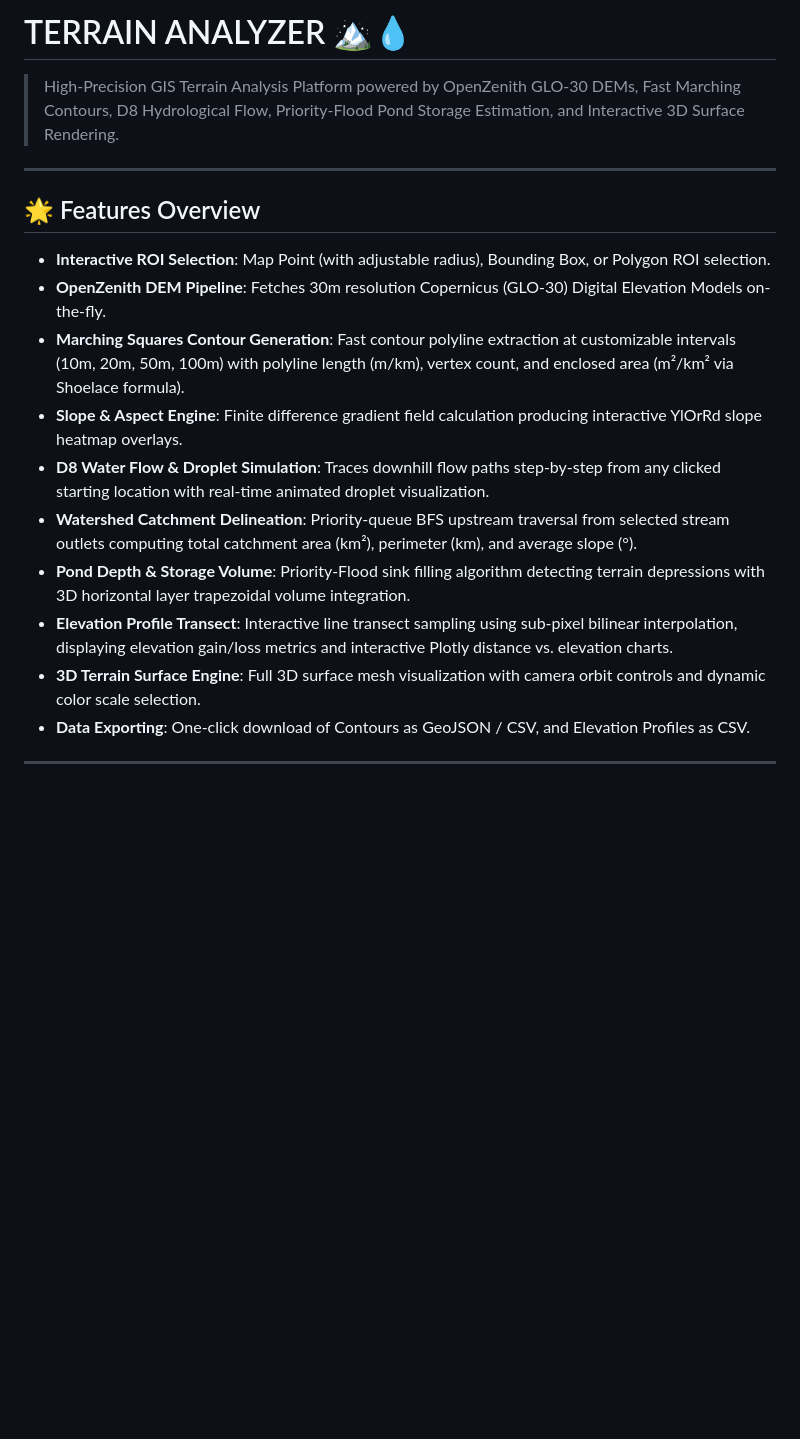
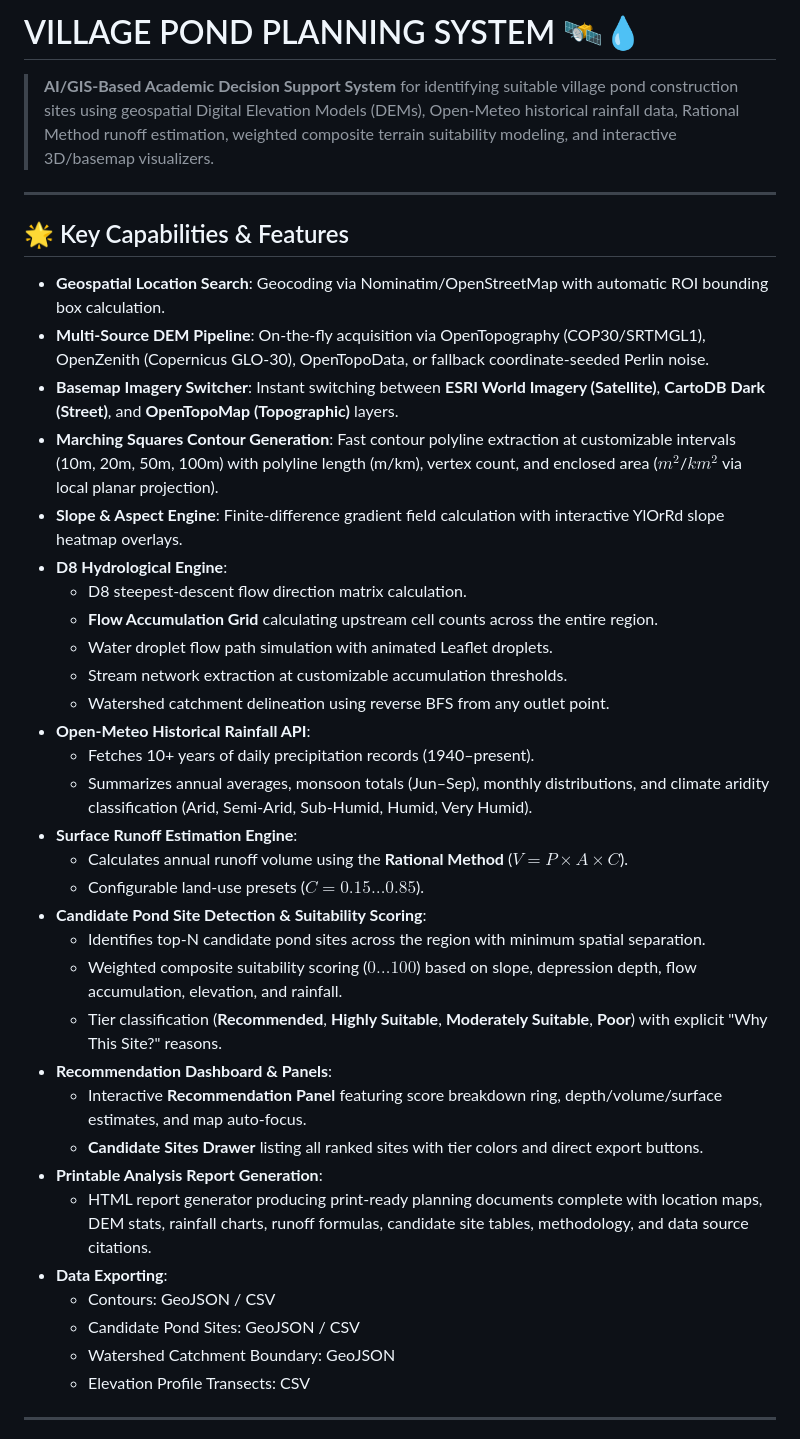
Before and after one commit to Abhigyan6091/Pond-Planning-System, a Markdown page: README.md, the part around one of its changes. Drawn GitHub-style; blank space fills up the shorter version.

```diff
--- a/README.md
+++ b/README.md
@@ -1,21 +1,42 @@
-# TERRAIN ANALYZER 🏔️💧
+# VILLAGE POND PLANNING SYSTEM 🛰️💧
 
-> High-Precision GIS Terrain Analysis Platform powered by OpenZenith GLO-30 DEMs, Fast Marching Contours, D8 Hydrological Flow, Priority-Flood Pond Storage Estimation, and Interactive 3D Surface Rendering.
+> **AI/GIS-Based Academic Decision Support System** for identifying suitable village pond construction sites using geospatial Digital Elevation Models (DEMs), Open-Meteo historical rainfall data, Rational Method runoff estimation, weighted composite terrain suitability modeling, and interactive 3D/basemap visualizers.
 
 ---
 
-## 🌟 Features Overview
+## 🌟 Key Capabilities & Features
 
-- **Interactive ROI Selection**: Map Point (with adjustable radius), Bounding Box, or Polygon ROI selection.
-- **OpenZenith DEM Pipeline**: Fetches 30m resolution Copernicus (GLO-30) Digital Elevation Models on-the-fly.
-- **Marching Squares Contour Generation**: Fast contour polyline extraction at customizable intervals (10m, 20m, 50m, 100m) with polyline length (m/km), vertex count, and enclosed area (m²/km² via Shoelace formula).
-- **Slope & Aspect Engine**: Finite difference gradient field calculation producing interactive YlOrRd slope heatmap overlays.
-- **D8 Water Flow & Droplet Simulation**: Traces downhill flow paths step-by-step from any clicked starting location with real-time animated droplet visualization.
-- **Watershed Catchment Delineation**: Priority-queue BFS upstream traversal from selected stream outlets computing total catchment area (km²), perimeter (km), and average slope (°).
-- **Pond Depth & Storage Volume**: Priority-Flood sink filling algorithm detecting terrain depressions with 3D horizontal layer trapezoidal volume integration.
-- **Elevation Profile Transect**: Interactive line transect sampling using sub-pixel bilinear interpolation, displaying elevation gain/loss metrics and interactive Plotly distance vs. elevation charts.
-- **3D Terrain Surface Engine**: Full 3D surface mesh visualization with camera orbit controls and dynamic color scale selection.
-- **Data Exporting**: One-click download of Contours as GeoJSON / CSV, and Elevation Profiles as CSV.
+- **Geospatial Location Search**: Geocoding via Nominatim/OpenStreetMap with automatic ROI bounding box calculation.
+- **Multi-Source DEM Pipeline**: On-the-fly acquisition via OpenTopography (COP30/SRTMGL1), OpenZenith (Copernicus GLO-30), OpenTopoData, or fallback coordinate-seeded Perlin noise.
+- **Basemap Imagery Switcher**: Instant switching between **ESRI World Imagery (Satellite)**, **CartoDB Dark (Street)**, and **OpenTopoMap (Topographic)** layers.
+- **Marching Squares Contour Generation**: Fast contour polyline extraction at customizable intervals (10m, 20m, 50m, 100m) with polyline length (m/km), vertex count, and enclosed area ($m^2$/$km^2$ via local planar projection).
+- **Slope & Aspect Engine**: Finite-difference gradient field calculation with interactive YlOrRd slope heatmap overlays.
+- **D8 Hydrological Engine**:
+  - D8 steepest-descent flow direction matrix calculation.
+  - **Flow Accumulation Grid** calculating upstream cell counts across the entire region.
+  - Water droplet flow path simulation with animated Leaflet droplets.
+  - Stream network extraction at customizable accumulation thresholds.
+  - Watershed catchment delineation using reverse BFS from any outlet point.
+- **Open-Meteo Historical Rainfall API**:
+  - Fetches 10+ years of daily precipitation records (1940–present).
+  - Summarizes annual averages, monsoon totals (Jun–Sep), monthly distributions, and climate aridity classification (Arid, Semi-Arid, Sub-Humid, Humid, Very Humid).
+- **Surface Runoff Estimation Engine**:
+  - Calculates annual runoff volume using the **Rational Method** ($V = P \times A \times C$).
+  - Configurable land-use presets ($C = 0.15 \dots 0.85$).
+- **Candidate Pond Site Detection & Suitability Scoring**:
+  - Identifies top-N candidate pond sites across the region with minimum spatial separation.
+  - Weighted composite suitability scoring ($0 \dots 100$) based on slope, depression depth, flow accumulation, elevation, and rainfall.
+  - Tier classification (**Recommended**, **Highly Suitable**, **Moderately Suitable**, **Poor**) with explicit "Why This Site?" reasons.
+- **Recommendation Dashboard & Panels**:
+  - Interactive **Recommendation Panel** featuring score breakdown ring, depth/volume/surface estimates, and map auto-focus.
+  - **Candidate Sites Drawer** listing all ranked sites with tier colors and direct export buttons.
+- **Printable Analysis Report Generation**:
+  - HTML report generator producing print-ready planning documents complete with location maps, DEM stats, rainfall charts, runoff formulas, candidate site tables, methodology, and data source citations.
+- **Data Exporting**:
+  - Contours: GeoJSON / CSV
+  - Candidate Pond Sites: GeoJSON / CSV
+  - Watershed Catchment Boundary: GeoJSON
+  - Elevation Profile Transects: CSV
 
 ---
 
```
Also changed, not shown: other parts of README.md (+94 -50 lines).
